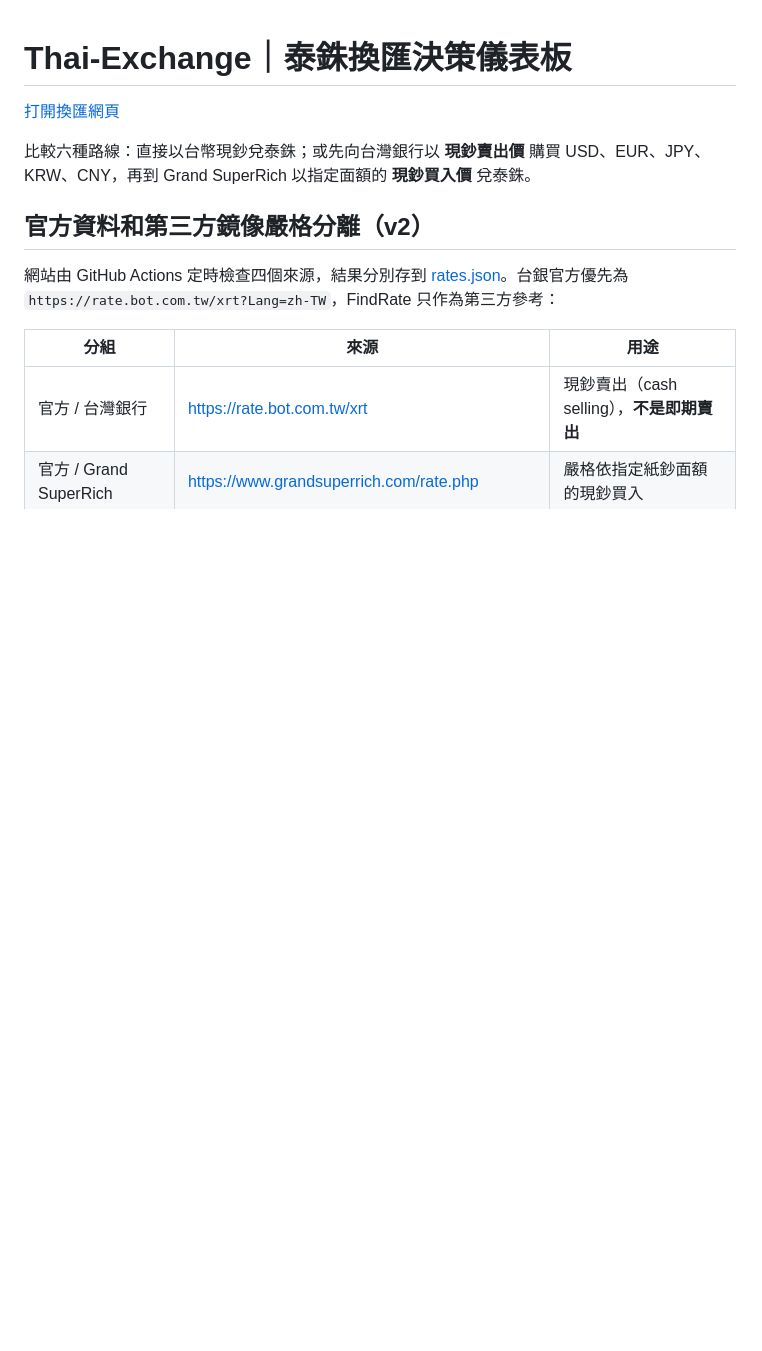
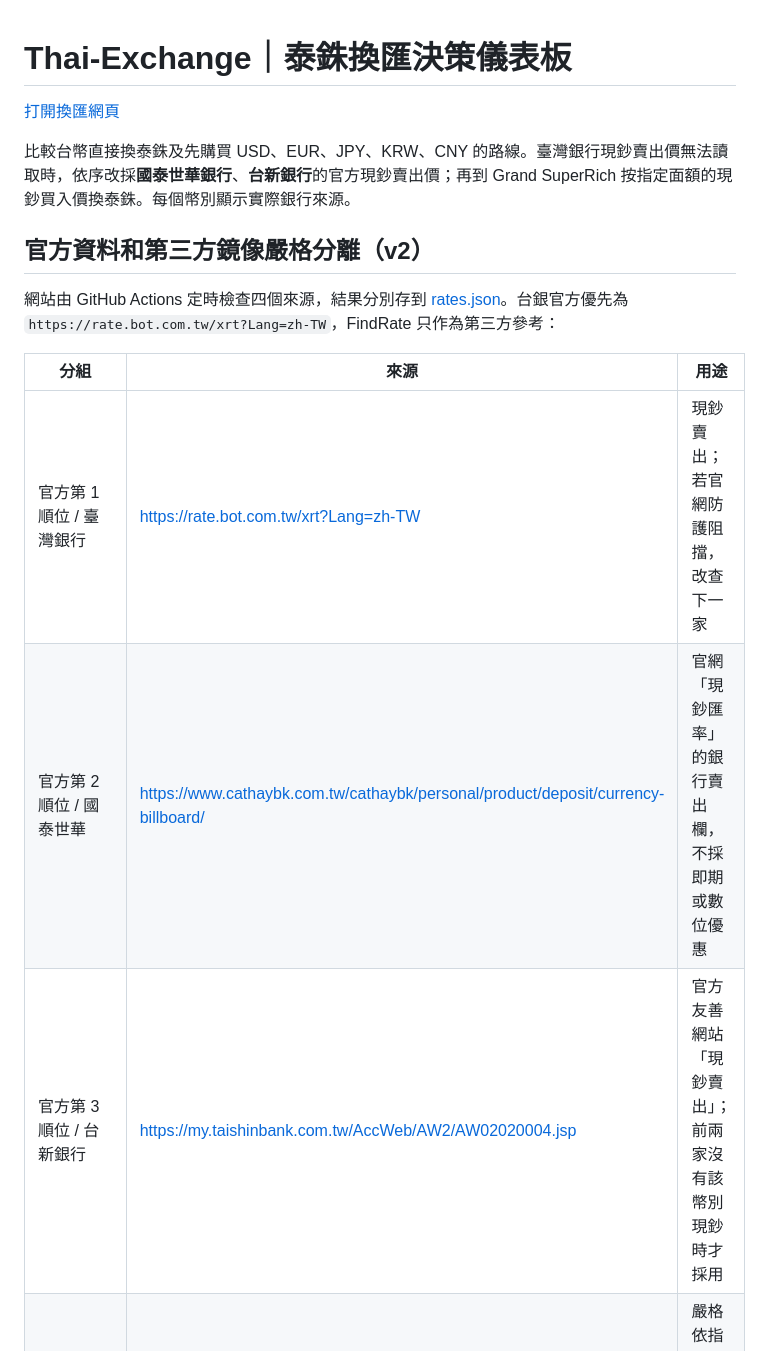
Before and after one commit to m60319-ux/Thai-Exchange, a Markdown page: README.md, the part around one of its changes. Rendered like a GitHub page; blank space fills up the shorter version.

```diff
--- a/README.md
+++ b/README.md
@@ -2,7 +2,7 @@
 
 [打開換匯網頁](https://m60319-ux.github.io/Thai-Exchange/)
 
-比較六種路線：直接以台幣現鈔兌泰銖；或先向台灣銀行以 **現鈔賣出價** 購買 USD、EUR、JPY、KRW、CNY，再到 Grand SuperRich 以指定面額的 **現鈔買入價** 兌泰銖。
+比較台幣直接換泰銖及先購買 USD、EUR、JPY、KRW、CNY 的路線。臺灣銀行現鈔賣出價無法讀取時，依序改採**國泰世華銀行**、**台新銀行**的官方現鈔賣出價；再到 Grand SuperRich 按指定面額的現鈔買入價換泰銖。每個幣別顯示實際銀行來源。
 
 ## 官方資料和第三方鏡像嚴格分離（v2）
 
@@ -10,7 +10,9 @@
 
 | 分組 | 來源 | 用途 |
 | --- | --- | --- |
-| 官方 / 台灣銀行 | https://rate.bot.com.tw/xrt | 現鈔賣出（cash selling），**不是即期賣出** |
+| 官方第 1 順位 / 臺灣銀行 | https://rate.bot.com.tw/xrt?Lang=zh-TW | 現鈔賣出；若官網防護阻擋，改查下一家 |
+| 官方第 2 順位 / 國泰世華 | https://www.cathaybk.com.tw/cathaybk/personal/product/deposit/currency-billboard/ | 官網「現鈔匯率」的銀行賣出欄，不採即期或數位優惠 |
+| 官方第 3 順位 / 台新銀行 | https://my.taishinbank.com.tw/AccWeb/AW2/AW02020004.jsp | 官方友善網站「現鈔賣出」；前兩家沒有該幣別現鈔時才採用 |
 | 官方 / Grand SuperRich | https://www.grandsuperrich.com/rate.php | 嚴格依指定紙鈔面額的現鈔買入 |
 | 第三方參考 / 台銀轉載 | https://www.findrate.tw/bank/29/ | 僅使用**現鈔賣出**；核對頁面公布的更新時間，不是即期價 |
 | 第三方參考 / Grand SuperRich 轉載 | https://exchange.ruamthai.com/en/shop/grand-superrich | **只在下方參考區顯示** |
```
Also changed, not shown: other parts of README.md (+6 -3 lines).
